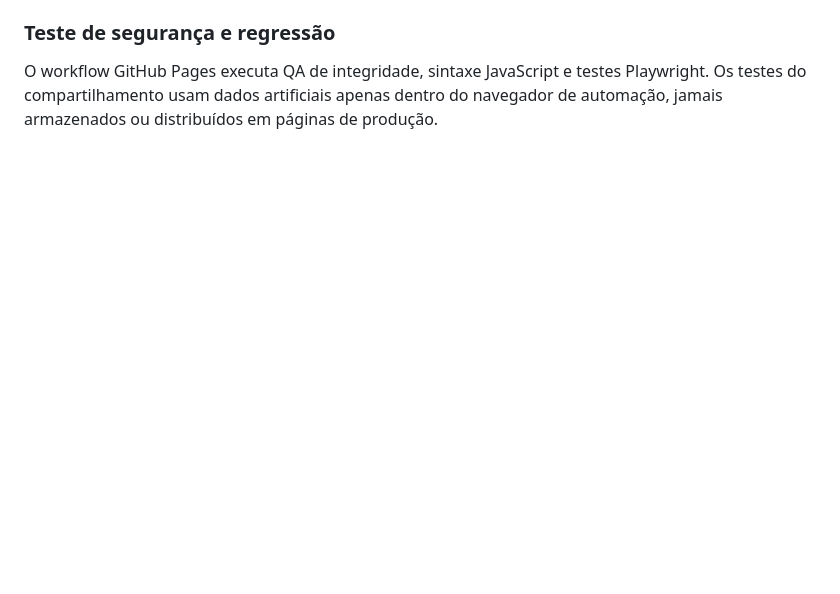
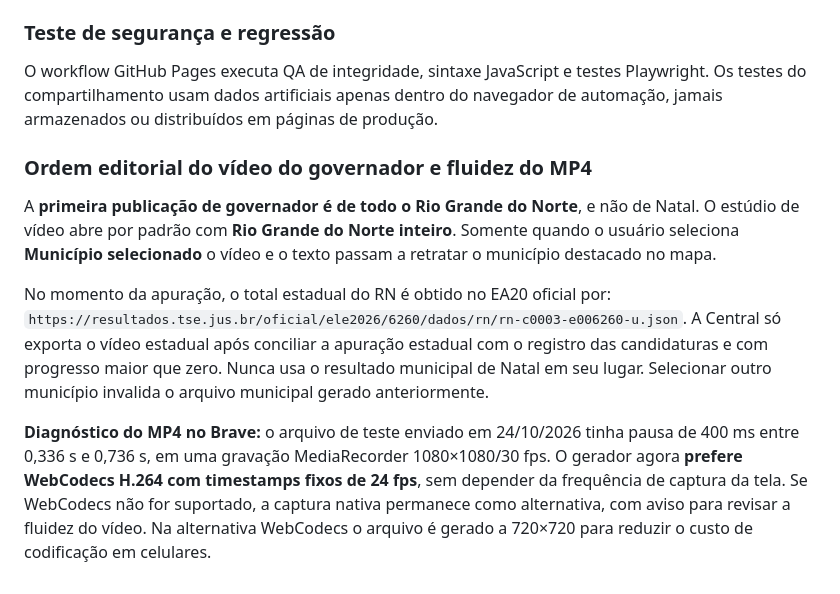
Before and after one commit to uefyerryeni/uefy-eleicoes-2026, a Markdown page: README.md, the part around the change. Drawn GitHub-style; blank space fills up the shorter version.

Commit message:
docs: prioridade estadual do RN no Motion, fonte EA20 e causa do travamento de 400ms no Brave

```diff
--- a/README.md
+++ b/README.md
@@ -51,3 +51,13 @@ A Central não gera resultados inventados. Imagens, textos e vídeos **com votos
 
 ### Teste de segurança e regressão
 O workflow GitHub Pages executa QA de integridade, sintaxe JavaScript e testes Playwright. Os testes do compartilhamento usam dados artificiais apenas dentro do navegador de automação, jamais armazenados ou distribuídos em páginas de produção.
+
+
+### Ordem editorial do vídeo do governador e fluidez do MP4
+A **primeira publicação de governador é de todo o Rio Grande do Norte**, e não de Natal. O estúdio de vídeo abre por padrão com **Rio Grande do Norte inteiro**. Somente quando o usuário seleciona **Município selecionado** o vídeo e o texto passam a retratar o município destacado no mapa.
+
+No momento da apuração, o total estadual do RN é obtido no EA20 oficial por:
+`https://resultados.tse.jus.br/oficial/ele2026/6260/dados/rn/rn-c0003-e006260-u.json`.
+A Central só exporta o vídeo estadual após conciliar a apuração estadual com o registro das candidaturas e com progresso maior que zero. Nunca usa o resultado municipal de Natal em seu lugar. Selecionar outro município invalida o arquivo municipal gerado anteriormente.
+
+**Diagnóstico do MP4 no Brave:** o arquivo de teste enviado em 24/10/2026 tinha pausa de 400 ms entre 0,336 s e 0,736 s, em uma gravação MediaRecorder 1080×1080/30 fps. O gerador agora **prefere WebCodecs H.264 com timestamps fixos de 24 fps**, sem depender da frequência de captura da tela. Se WebCodecs não for suportado, a captura nativa permanece como alternativa, com aviso para revisar a fluidez do vídeo. Na alternativa WebCodecs o arquivo é gerado a 720×720 para reduzir o custo de codificação em celulares.
```
